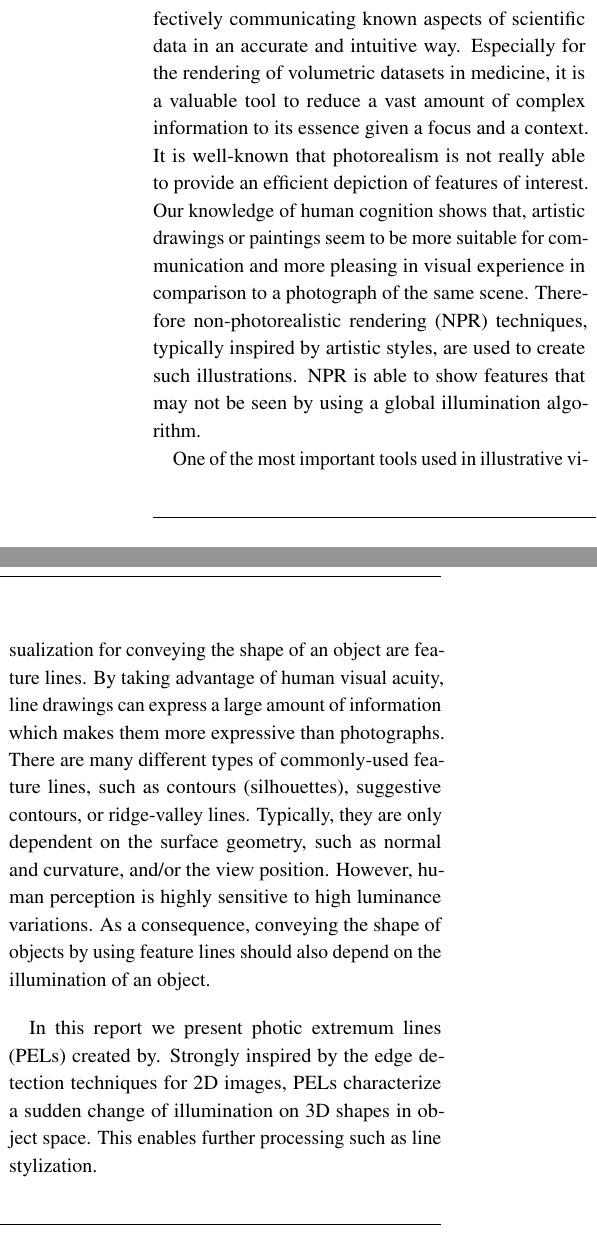
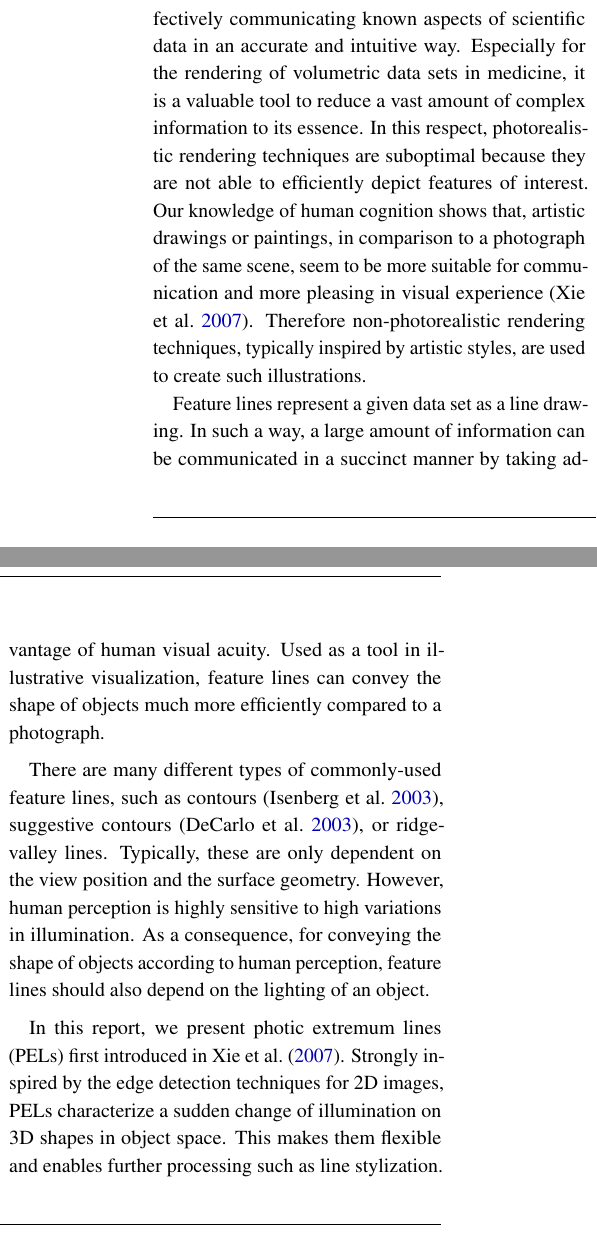
Before and after one commit to lyrahgames/photic-extremum-lines-report, a LaTeX document (main.tex): two parts of the columns of page 1 of 4, joined at a grey line, cut so that both start at the same text. The pictures show the PDF file main.pdf that the author committed with the source.

Commit message:
Tweak introduction

```diff
--- a/main.tex
+++ b/main.tex
@@ -130,25 +130,23 @@
 
 \section{Introduction}
   Illustrative visualization is the science and art of effectively communicating known aspects of scientific data in an accurate and intuitive way.
-  Especially for the rendering of volumetric datasets in medicine, it is a valuable tool to reduce a vast amount of complex information to its essence given a focus and a context.
-  % Especially for the rendering of volumetric datasets in medicine, scanned artifacts in archaeology, or technical construction designs in engineering and manufacturing, it is a valuable tool to reduce a rich set of complex information to its essence regarding focus and context for better understanding.
-  % Evolving out of scientific illustration, it is a subfield of scientific visualization.
-  It is well-known that photorealism is not really able to provide an efficient depiction of features of interest.
-  Our knowledge of human cognition shows that, artistic drawings or paintings seem to be more suitable for communication and more pleasing in visual experience in comparison to a photograph of the same scene.
-  Therefore non-photorealistic rendering (NPR) techniques, typically inspired by artistic styles, are used to create such illustrations.
-  NPR is able to show features that may not be seen by using a global illumination algorithm.
-  % But in contrast to visual art, scientific visualization needs depicting features of abstract data in an expressive way, while simultaneously providing insight into the underlying data.
+  Especially for the rendering of volumetric data sets in medicine, it is a valuable tool to reduce a vast amount of complex information to its essence.
+  In this respect, photorealistic rendering techniques are suboptimal because they are not able to efficiently depict features of interest.
+  Our knowledge of human cognition shows that, artistic drawings or paintings, in comparison to a photograph of the same scene, seem to be more suitable for communication and more pleasing in visual experience \autocite{xie2007}.
+  Therefore non-photorealistic rendering techniques, typically inspired by artistic styles, are used to create such illustrations.
 
-  One of the most important tools used in illustrative visualization for conveying the shape of an object are feature lines.
-  By taking advantage of human visual acuity, line drawings can express a large amount of information which makes them more expressive than photographs.
-  There are many different types of commonly-used feature lines, such as contours (silhouettes), suggestive contours, or ridge-valley lines.
-  Typically, they are only dependent on the surface geometry, such as normal and curvature, and/or the view position.
-  However, human perception is highly sensitive to high luminance variations.
-  As a consequence, conveying the shape of objects by using feature lines should also depend on the illumination of an object.
+  Feature lines represent a given data set as a line drawing.
+  In such a way, a large amount of information can be communicated in a succinct manner by taking advantage of human visual acuity.
+  Used as a tool in illustrative visualization, feature lines can convey the shape of objects much more efficiently compared to a photograph.
 
-  In this report we present photic extremum lines (PELs) created by.
+  There are many different types of commonly-used feature lines, such as contours \autocite{isenberg2003}, suggestive contours \autocite{decarlo2003}, or ridge-valley lines.
+  Typically, these are only dependent on the view position and the surface geometry.
+  However, human perception is highly sensitive to high variations in illumination.
+  As a consequence, for conveying the shape of objects according to human perception, feature lines should also depend on the lighting of an object.
+
+  In this report, we present photic extremum lines (PELs) first introduced in \textcite{xie2007}.
   Strongly inspired by the edge detection techniques for 2D images, PELs characterize a sudden change of illumination on 3D shapes in object space.
-  This enables further processing such as line stylization.
+  This makes them flexible and enables further processing such as line stylization.
 
   Additionally, we will talk about an implementation.
 
```
Also changed, not shown: main.pdf.
